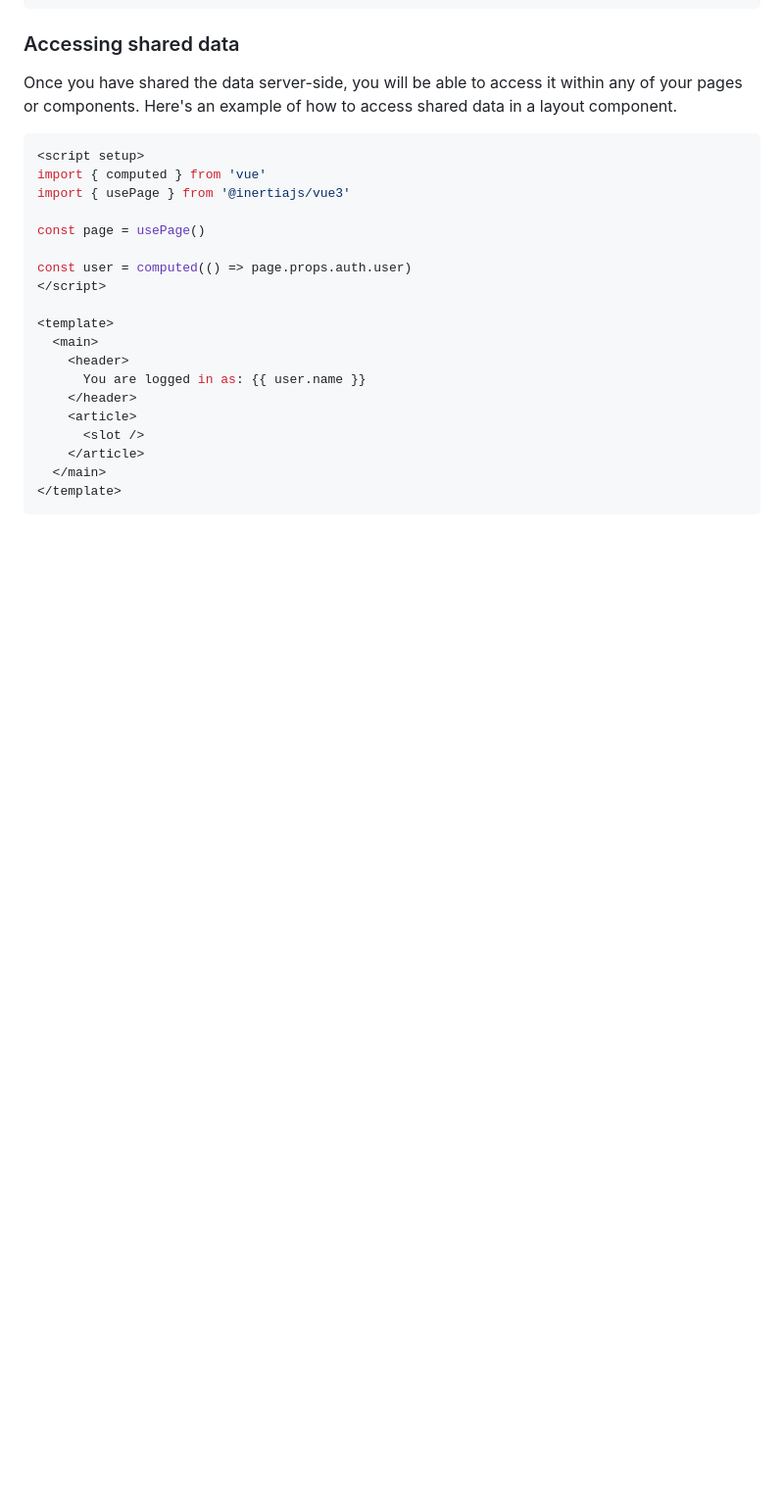
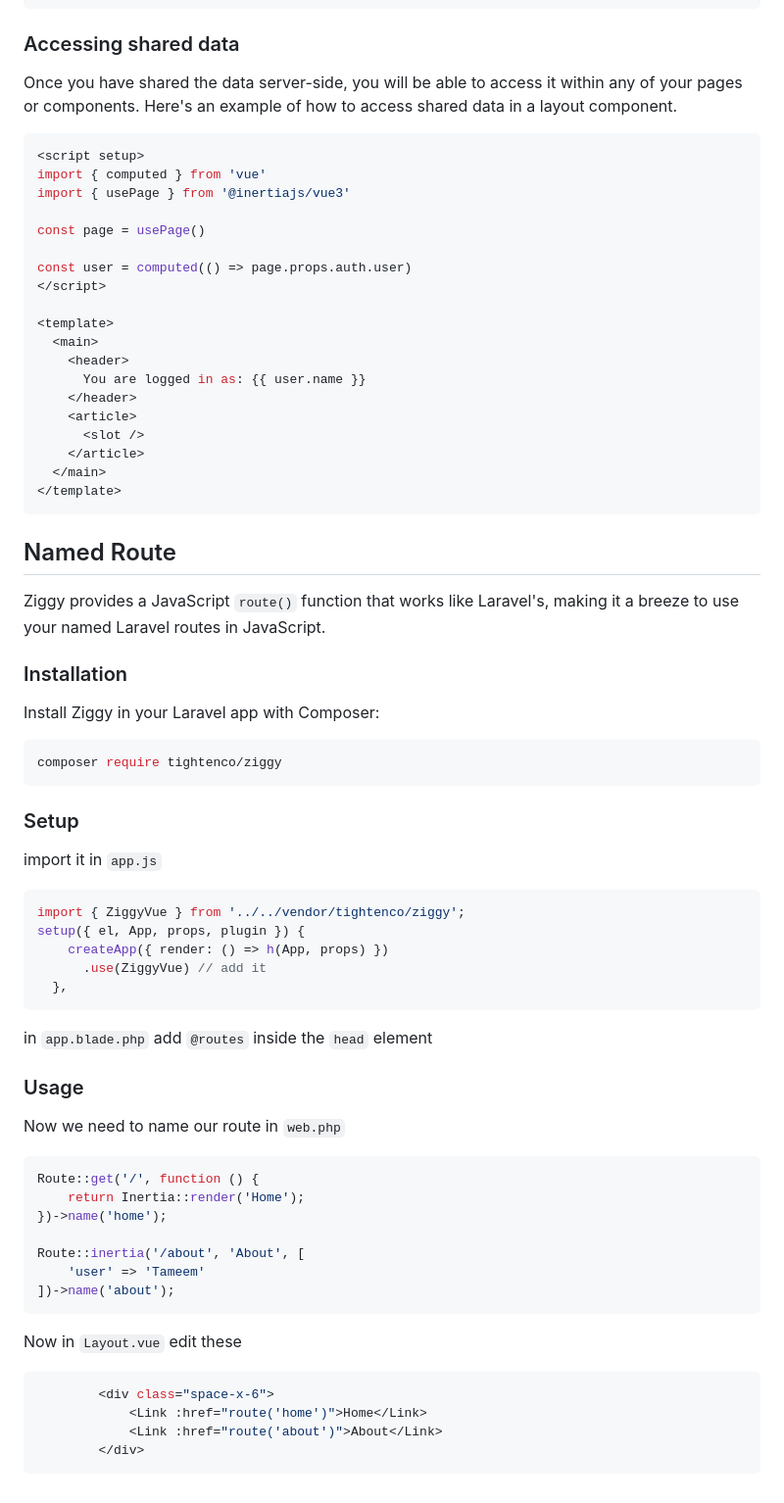
Before and after one commit to tameemahamed/laravel_inertia_vue_tutorial, a Markdown page: README.md, the part around the change. Shown at 98% size. Drawn GitHub-style; blank space fills up the shorter version.

````diff
--- a/README.md
+++ b/README.md
@@ -481,3 +481,41 @@ const user = computed(() => page.props.auth.user)
   </main>
 </template>
 ```
+
+## Named Route
+Ziggy provides a JavaScript `route()` function that works like Laravel's, making it a breeze to use your named Laravel routes in JavaScript.
+### Installation
+Install Ziggy in your Laravel app with Composer:
+```bash
+composer require tightenco/ziggy
+```
+
+### Setup
+import it in `app.js`
+```js
+import { ZiggyVue } from '../../vendor/tightenco/ziggy';
+setup({ el, App, props, plugin }) {
+    createApp({ render: () => h(App, props) })
+      .use(ZiggyVue) // add it
+  },
+```
+in `app.blade.php` add `@routes` inside the `head` element
+
+### Usage
+Now we need to name our route in `web.php`
+```php
+Route::get('/', function () {
+    return Inertia::render('Home');
+})->name('home');
+
+Route::inertia('/about', 'About', [
+    'user' => 'Tameem'
+])->name('about');
+```
+Now in `Layout.vue` edit these
+```vue
+        <div class="space-x-6">
+            <Link :href="route('home')">Home</Link>
+            <Link :href="route('about')">About</Link>
+        </div>
+```
````
